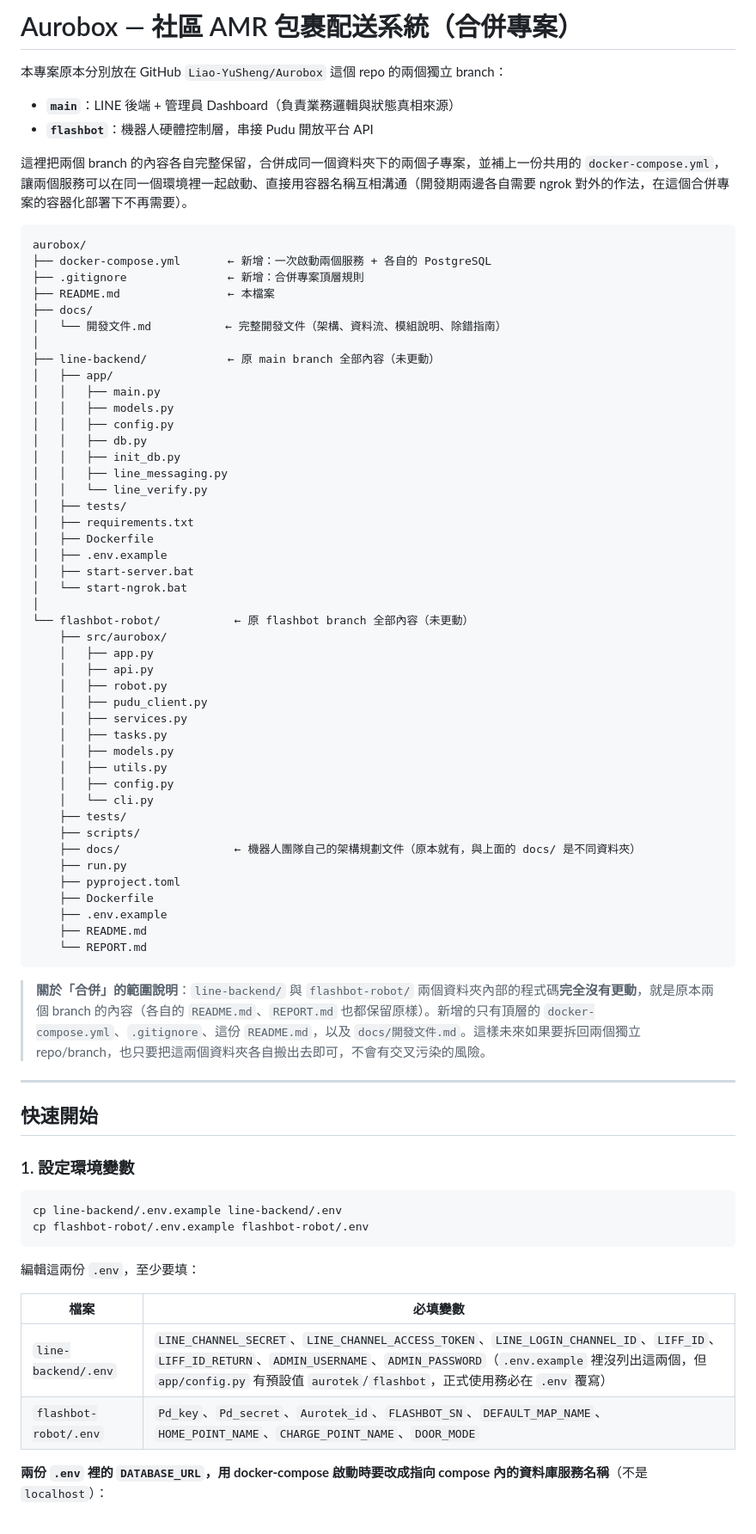
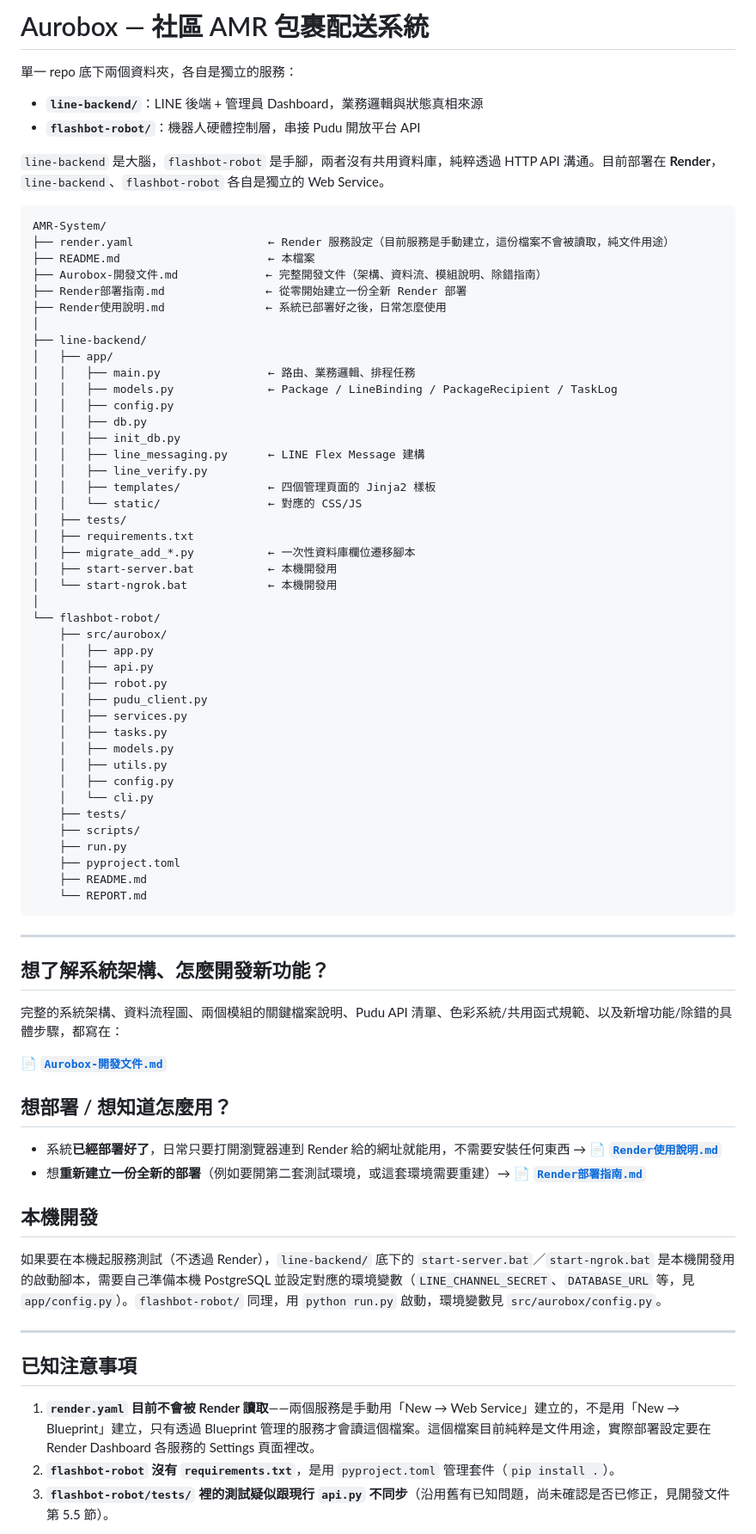
Before and after one commit to stephanieyenyu/AMR-System, a Markdown page: README.md, the part around one of its changes. Shown at 86% size. Rendered like a GitHub page.

````diff
--- a/README.md
+++ b/README.md
@@ -1,37 +1,38 @@
-# Aurobox — 社區 AMR 包裹配送系統（合併專案）
+# Aurobox — 社區 AMR 包裹配送系統
 
-本專案原本分別放在 GitHub `Liao-YuSheng/Aurobox` 這個 repo 的兩個獨立 branch：
+單一 repo 底下兩個資料夾，各自是獨立的服務：
 
-- **`main`**：LINE 後端 + 管理員 Dashboard（負責業務邏輯與狀態真相來源）
-- **`flashbot`**：機器人硬體控制層，串接 Pudu 開放平台 API
+- **`line-backend/`**：LINE 後端 + 管理員 Dashboard，業務邏輯與狀態真相來源
+- **`flashbot-robot/`**：機器人硬體控制層，串接 Pudu 開放平台 API
 
-這裡把兩個 branch 的內容各自完整保留，合併成同一個資料夾下的兩個子專案，並補上一份共用的 `docker-compose.yml`，讓兩個服務可以在同一個環境裡一起啟動、直接用容器名稱互相溝通（開發期兩邊各自需要 ngrok 對外的作法，在這個合併專案的容器化部署下不再需要）。
+`line-backend` 是大腦，`flashbot-robot` 是手腳，兩者沒有共用資料庫，純粹透過 HTTP API 溝通。目前部署在 **Render**，`line-backend`、`flashbot-robot` 各自是獨立的 Web Service。
 
 ```
-aurobox/
-├── docker-compose.yml       ← 新增：一次啟動兩個服務 + 各自的 PostgreSQL
-├── .gitignore               ← 新增：合併專案頂層規則
-├── README.md                ← 本檔案
-├── docs/
-│   └── 開發文件.md           ← 完整開發文件（架構、資料流、模組說明、除錯指南）
+AMR-System/
+├── render.yaml                    ← Render 服務設定（目前服務是手動建立，這份檔案不會被讀取，純文件用途）
+├── README.md                      ← 本檔案
+├── Aurobox-開發文件.md             ← 完整開發文件（架構、資料流、模組說明、除錯指南）
+├── Render部署指南.md               ← 從零開始建立一份全新 Render 部署
+├── Render使用說明.md               ← 系統已部署好之後，日常怎麼使用
 │
-├── line-backend/            ← 原 main branch 全部內容（未更動）
+├── line-backend/
 │   ├── app/
-│   │   ├── main.py
-│   │   ├── models.py
+│   │   ├── main.py                ← 路由、業務邏輯、排程任務
+│   │   ├── models.py              ← Package / LineBinding / PackageRecipient / TaskLog
 │   │   ├── config.py
 │   │   ├── db.py
 │   │   ├── init_db.py
-│   │   ├── line_messaging.py
-│   │   └── line_verify.py
+│   │   ├── line_messaging.py      ← LINE Flex Message 建構
+│   │   ├── line_verify.py
+│   │   ├── templates/             ← 四個管理頁面的 Jinja2 樣板
+│   │   └── static/                ← 對應的 CSS/JS
 │   ├── tests/
 │   ├── requirements.txt
-│   ├── Dockerfile
-│   ├── .env.example
-│   ├── start-server.bat
-│   └── start-ngrok.bat
+│   ├── migrate_add_*.py           ← 一次性資料庫欄位遷移腳本
+│   ├── start-server.bat           ← 本機開發用
+│   └── start-ngrok.bat            ← 本機開發用
 │
-└── flashbot-robot/           ← 原 flashbot branch 全部內容（未更動）
+└── flashbot-robot/
     ├── src/aurobox/
     │   ├── app.py
     │   ├── api.py
@@ -45,34 +46,34 @@ aurobox/
     │   └── cli.py
     ├── tests/
     ├── scripts/
-    ├── docs/                 ← 機器人團隊自己的架構規劃文件（原本就有，與上面的 docs/ 是不同資料夾）
     ├── run.py
     ├── pyproject.toml
-    ├── Dockerfile
-    ├── .env.example
     ├── README.md
     └── REPORT.md
 ```
 
-> **關於「合併」的範圍說明**：`line-backend/` 與 `flashbot-robot/` 兩個資料夾內部的程式碼**完全沒有更動**，就是原本兩個 branch 的內容（各自的 `README.md`、`REPORT.md` 也都保留原樣）。新增的只有頂層的 `docker-compose.yml`、`.gitignore`、這份 `README.md`，以及 `docs/開發文件.md`。這樣未來如果要拆回兩個獨立 repo/branch，也只要把這兩個資料夾各自搬出去即可，不會有交叉污染的風險。
+---
+
+## 想了解系統架構、怎麼開發新功能？
+
+完整的系統架構、資料流程圖、兩個模組的關鍵檔案說明、Pudu API 清單、色彩系統/共用函式規範、以及新增功能/除錯的具體步驟，都寫在：
+
+📄 **[`Aurobox-開發文件.md`](./Aurobox-開發文件.md)**
+
+## 想部署 / 想知道怎麼用？
+
+- 系統**已經部署好了**，日常只要打開瀏覽器連到 Render 給的網址就能用，不需要安裝任何東西 → 📄 **[`Render使用說明.md`](./Render使用說明.md)**
+- 想**重新建立一份全新的部署**（例如要開第二套測試環境，或這套環境需要重建）→ 📄 **[`Render部署指南.md`](./Render部署指南.md)**
+
+## 本機開發
+
+如果要在本機起服務測試（不透過 Render），`line-backend/` 底下的 `start-server.bat`／`start-ngrok.bat` 是本機開發用的啟動腳本，需要自己準備本機 PostgreSQL 並設定對應的環境變數（`LINE_CHANNEL_SECRET`、`DATABASE_URL` 等，見 `app/config.py`）。`flashbot-robot/` 同理，用 `python run.py` 啟動，環境變數見 `src/aurobox/config.py`。
 
 ---
 
-## 快速開始
+## 已知注意事項
 
-### 1. 設定環境變數
+1. **`render.yaml` 目前不會被 Render 讀取**——兩個服務是手動用「New → Web Service」建立的，不是用「New → Blueprint」建立，只有透過 Blueprint 管理的服務才會讀這個檔案。這個檔案目前純粹是文件用途，實際部署設定要在 Render Dashboard 各服務的 Settings 頁面裡改。
+2. **`flashbot-robot` 沒有 `requirements.txt`**，是用 `pyproject.toml` 管理套件（`pip install .`）。
+3. **`flashbot-robot/tests/` 裡的測試疑似跟現行 `api.py` 不同步**（沿用舊有已知問題，尚未確認是否已修正，見開發文件第 5.5 節）。
 
-```bash
-cp line-backend/.env.example line-backend/.env
-cp flashbot-robot/.env.example flashbot-robot/.env
-```
-
-編輯這兩份 `.env`，至少要填：
-
-| 檔案 | 必填變數 |
-|---|---|
-| `line-backend/.env` | `LINE_CHANNEL_SECRET`、`LINE_CHANNEL_ACCESS_TOKEN`、`LINE_LOGIN_CHANNEL_ID`、`LIFF_ID`、`LIFF_ID_RETURN`、`ADMIN_USERNAME`、`ADMIN_PASSWORD`（`.env.example` 裡沒列出這兩個，但 `app/config.py` 有預設值 `aurotek`/`flashbot`，正式使用務必在 `.env` 覆寫） |
-| `flashbot-robot/.env` | `Pd_key`、`Pd_secret`、`Aurotek_id`、`FLASHBOT_SN`、`DEFAULT_MAP_NAME`、`HOME_POINT_NAME`、`CHARGE_POINT_NAME`、`DOOR_MODE` |
-
-**兩份 `.env` 裡的 `DATABASE_URL`，用 docker-compose 啟動時要改成指向 compose 內的資料庫服務名稱**（不是 `localhost`）：
-
````
Also changed, not shown: other parts of README.md (+1 -65 lines).
